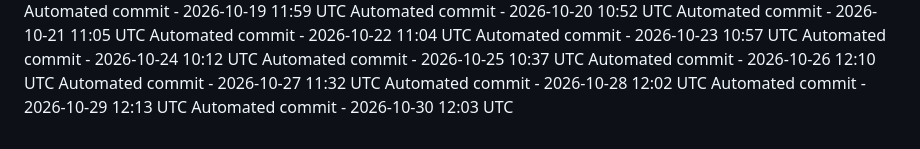
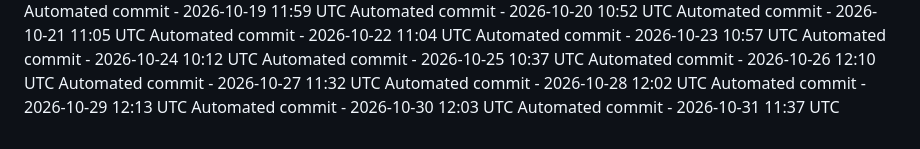
Before and after one commit to ashokvarma1188/App_ACM, a Markdown page: .towline/activity-log.md, the part around the change. Drawn GitHub-style.

Commit message:
Automated daily commit

```diff
--- a/.towline/activity-log.md
+++ b/.towline/activity-log.md
@@ -88,3 +88,4 @@ Automated commit - 2026-10-27 11:32 UTC
 Automated commit - 2026-10-28 12:02 UTC
 Automated commit - 2026-10-29 12:13 UTC
 Automated commit - 2026-10-30 12:03 UTC
+Automated commit - 2026-10-31 11:37 UTC
```
